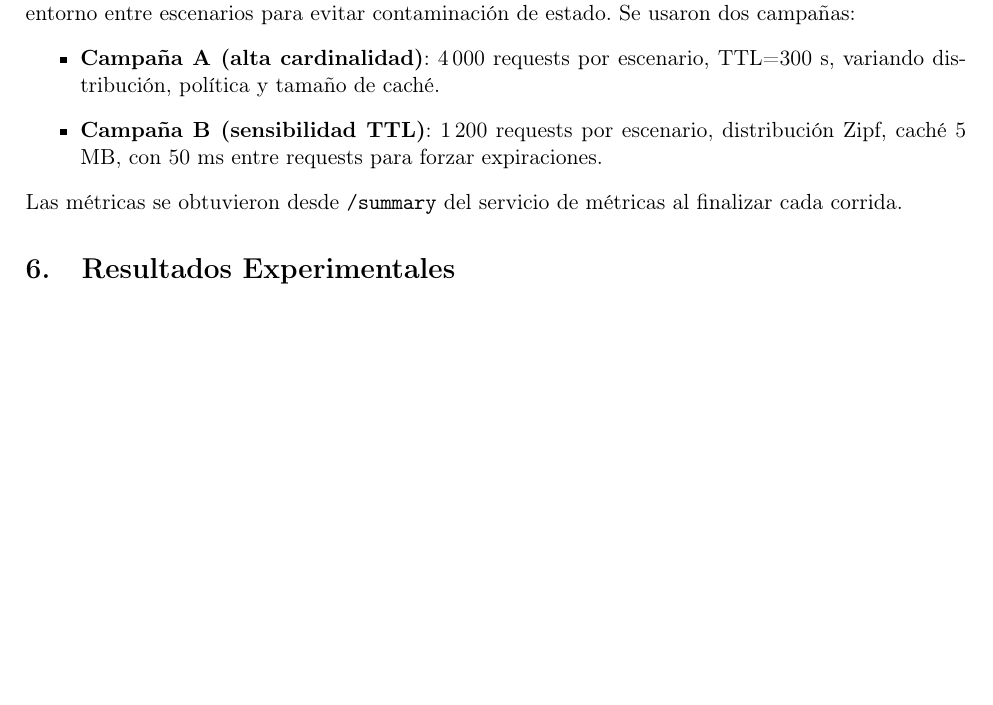
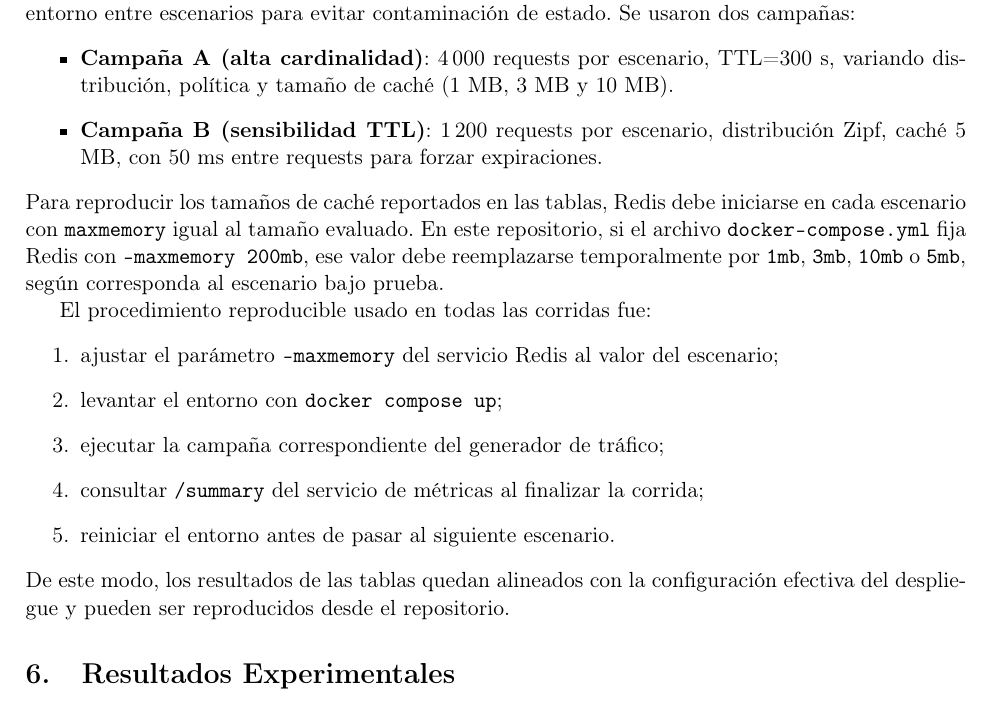
Before and after one commit to me1kimu/T1distribuido, a LaTeX document (informe/informe_tecnico.tex): part of page 2 of 4, cut so that both start at the same text, the shorter picture padded with empty space. Compiled offline with pdfLaTeX.

Commit message:
Update informe/informe_tecnico.tex
Co-authored-by: Copilot <175728472+Copilot@users.noreply.github.com>

```diff
--- a/informe/informe_tecnico.tex
+++ b/informe/informe_tecnico.tex
@@ -52,11 +52,20 @@ Se registran: hit rate, miss rate, throughput, latencias p50/p95, tasa de evicci
 Los experimentos se ejecutaron sobre el sistema desplegado con \texttt{docker compose}, reiniciando el entorno entre escenarios para evitar contaminación de estado.
 Se usaron dos campañas:
 \begin{itemize}
-  \item \textbf{Campaña A (alta cardinalidad)}: 4\,000 requests por escenario, TTL=300 s, variando distribución, política y tamaño de caché.
+  \item \textbf{Campaña A (alta cardinalidad)}: 4\,000 requests por escenario, TTL=300 s, variando distribución, política y tamaño de caché (1 MB, 3 MB y 10 MB).
   \item \textbf{Campaña B (sensibilidad TTL)}: 1\,200 requests por escenario, distribución Zipf, caché 5 MB, con 50 ms entre requests para forzar expiraciones.
 \end{itemize}
-Las métricas se obtuvieron desde \texttt{/summary} del servicio de métricas al finalizar cada corrida.
+Para reproducir los tamaños de caché reportados en las tablas, Redis debe iniciarse en cada escenario con \texttt{maxmemory} igual al tamaño evaluado. En este repositorio, si el archivo \texttt{docker-compose.yml} fija Redis con \texttt{--maxmemory 200mb}, ese valor debe reemplazarse temporalmente por \texttt{1mb}, \texttt{3mb}, \texttt{10mb} o \texttt{5mb}, según corresponda al escenario bajo prueba.
 
+El procedimiento reproducible usado en todas las corridas fue:
+\begin{enumerate}
+  \item ajustar el parámetro \texttt{--maxmemory} del servicio Redis al valor del escenario;
+  \item levantar el entorno con \texttt{docker compose up};
+  \item ejecutar la campaña correspondiente del generador de tráfico;
+  \item consultar \texttt{/summary} del servicio de métricas al finalizar la corrida;
+  \item reiniciar el entorno antes de pasar al siguiente escenario.
+\end{enumerate}
+De este modo, los resultados de las tablas quedan alineados con la configuración efectiva del despliegue y pueden ser reproducidos desde el repositorio.
 \section{Resultados Experimentales}
 
 \subsection{Impacto de la distribución de tráfico}
```
